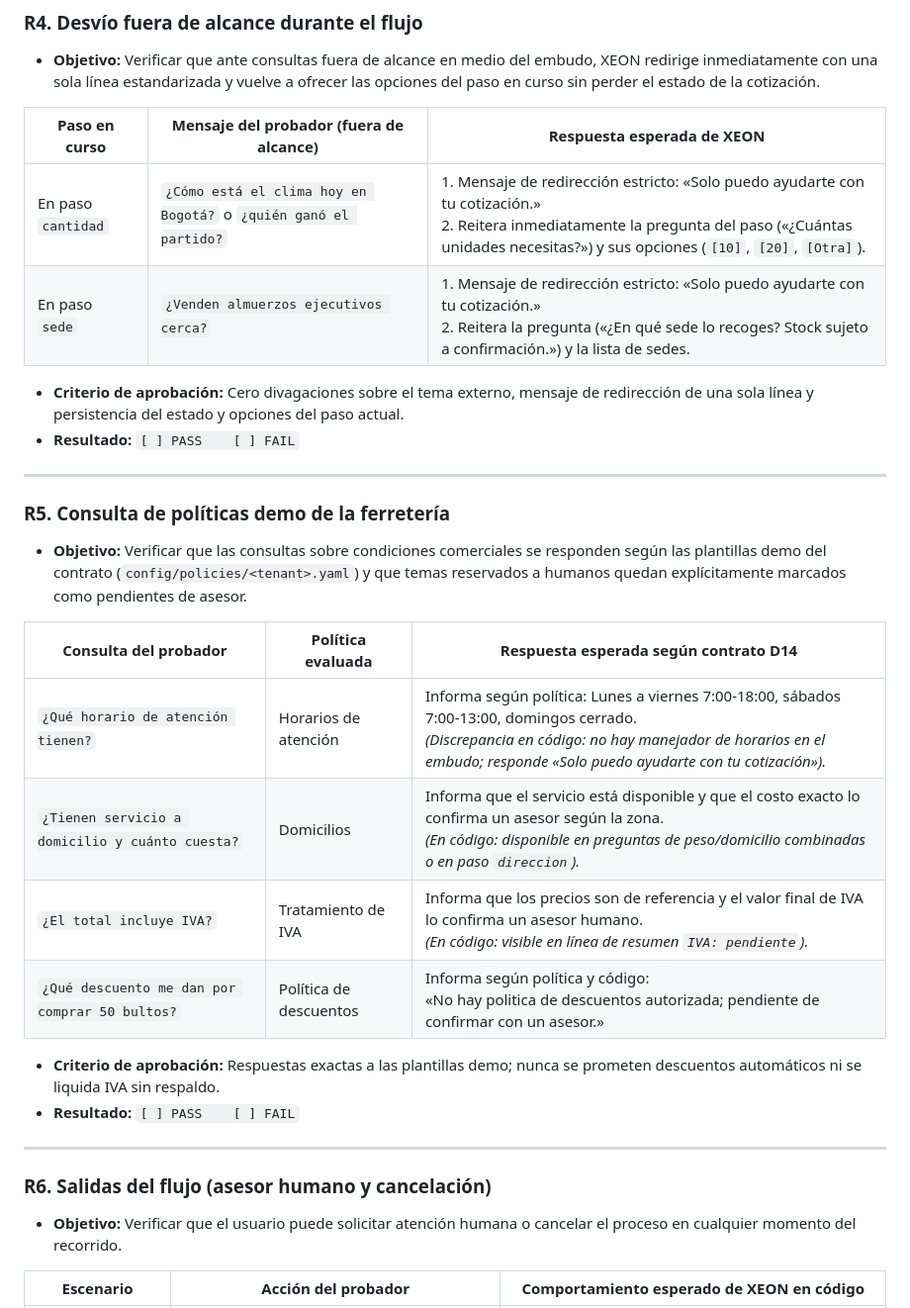
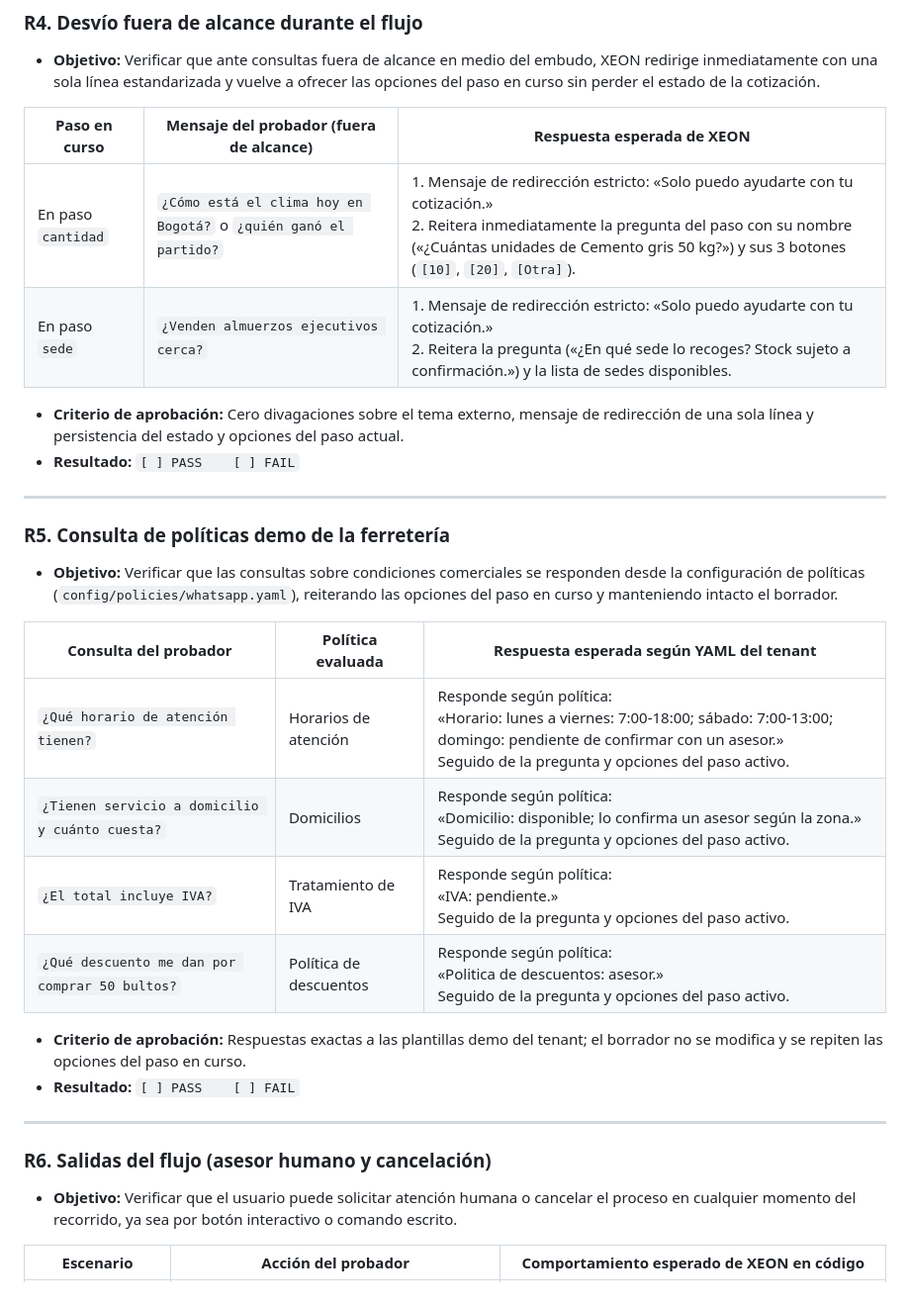
Before and after one commit to TuMinipeka/Xeon-agente-cotizaciones, a Markdown page: docs/QA_EMBUDO.md, the part around one of its changes. Shown at 99% size. GitHub-like rendering.

```diff
--- a/docs/QA_EMBUDO.md
+++ b/docs/QA_EMBUDO.md
@@ -94,8 +98,8 @@ Para ejecutar estas pruebas desde un teléfono móvil real con WhatsApp conectad
 
 | Paso en curso | Mensaje del probador (fuera de alcance) | Respuesta esperada de XEON |
 |---|---|---|
-| En paso `cantidad` | `¿Cómo está el clima hoy en Bogotá?` o `¿quién ganó el partido?` | 1. Mensaje de redirección estricto: «Solo puedo ayudarte con tu cotización.»<br>2. Reitera inmediatamente la pregunta del paso («¿Cuántas unidades necesitas?») y sus opciones (`[10]`, `[20]`, `[Otra]`). |
-| En paso `sede` | `¿Venden almuerzos ejecutivos cerca?` | 1. Mensaje de redirección estricto: «Solo puedo ayudarte con tu cotización.»<br>2. Reitera la pregunta («¿En qué sede lo recoges? Stock sujeto a confirmación.») y la lista de sedes. |
+| En paso `cantidad` | `¿Cómo está el clima hoy en Bogotá?` o `¿quién ganó el partido?` | 1. Mensaje de redirección estricto: «Solo puedo ayudarte con tu cotización.»<br>2. Reitera inmediatamente la pregunta del paso con su nombre («¿Cuántas unidades de Cemento gris 50 kg?») y sus 3 botones (`[10]`, `[20]`, `[Otra]`). |
+| En paso `sede` | `¿Venden almuerzos ejecutivos cerca?` | 1. Mensaje de redirección estricto: «Solo puedo ayudarte con tu cotización.»<br>2. Reitera la pregunta («¿En qué sede lo recoges? Stock sujeto a confirmación.») y la lista de sedes disponibles. |
 
 - **Criterio de aprobación:** Cero divagaciones sobre el tema externo, mensaje de redirección de una sola línea y persistencia del estado y opciones del paso actual.
 - **Resultado:** `[ ] PASS    [ ] FAIL`
@@ -104,23 +108,23 @@ Para ejecutar estas pruebas desde un teléfono móvil real con WhatsApp conectad
 
 ### R5. Consulta de políticas demo de la ferretería
 
-- **Objetivo:** Verificar que las consultas sobre condiciones comerciales se responden según las plantillas demo del contrato (`config/policies/<tenant>.yaml`) y que temas reservados a humanos quedan explícitamente marcados como pendientes de asesor.
+- **Objetivo:** Verificar que las consultas sobre condiciones comerciales se responden desde la configuración de políticas (`config/policies/whatsapp.yaml`), reiterando las opciones del paso en curso y manteniendo intacto el borrador.
 
-| Consulta del probador | Política evaluada | Respuesta esperada según contrato D14 |
+| Consulta del probador | Política evaluada | Respuesta esperada según YAML del tenant |
 |---|---|---|
-| `¿Qué horario de atención tienen?` | Horarios de atención | Informa según política: Lunes a viernes 7:00-18:00, sábados 7:00-13:00, domingos cerrado.<br>*(Discrepancia en código: no hay manejador de horarios en el embudo; responde «Solo puedo ayudarte con tu cotización»).* |
-| `¿Tienen servicio a domicilio y cuánto cuesta?` | Domicilios | Informa que el servicio está disponible y que el costo exacto lo confirma un asesor según la zona.<br>*(En código: disponible en preguntas de peso/domicilio combinadas o en paso `direccion`).* |
-| `¿El total incluye IVA?` | Tratamiento de IVA | Informa que los precios son de referencia y el valor final de IVA lo confirma un asesor humano.<br>*(En código: visible en línea de resumen `IVA: pendiente`).* |
-| `¿Qué descuento me dan por comprar 50 bultos?` | Política de descuentos | Informa según política y código:<br>«No hay politica de descuentos autorizada; pendiente de confirmar con un asesor.» |
+| `¿Qué horario de atención tienen?` | Horarios de atención | Responde según política:<br>«Horario: lunes a viernes: 7:00-18:00; sábado: 7:00-13:00; domingo: pendiente de confirmar con un asesor.»<br>Seguido de la pregunta y opciones del paso activo. |
+| `¿Tienen servicio a domicilio y cuánto cuesta?` | Domicilios | Responde según política:<br>«Domicilio: disponible; lo confirma un asesor según la zona.»<br>Seguido de la pregunta y opciones del paso activo. |
+| `¿El total incluye IVA?` | Tratamiento de IVA | Responde según política:<br>«IVA: pendiente.»<br>Seguido de la pregunta y opciones del paso activo. |
+| `¿Qué descuento me dan por comprar 50 bultos?` | Política de descuentos | Responde según política:<br>«Politica de descuentos: asesor.»<br>Seguido de la pregunta y opciones del paso activo. |
 
-- **Criterio de aprobación:** Respuestas exactas a las plantillas demo; nunca se prometen descuentos automáticos ni se liquida IVA sin respaldo.
+- **Criterio de aprobación:** Respuestas exactas a las plantillas demo del tenant; el borrador no se modifica y se repiten las opciones del paso en curso.
 - **Resultado:** `[ ] PASS    [ ] FAIL`
 
 ---
 
 ### R6. Salidas del flujo (asesor humano y cancelación)
 
-- **Objetivo:** Verificar que el usuario puede solicitar atención humana o cancelar el proceso en cualquier momento del recorrido.
+- **Objetivo:** Verificar que el usuario puede solicitar atención humana o cancelar el proceso en cualquier momento del recorrido, ya sea por botón interactivo o comando escrito.
 
 | Escenario | Acción del probador | Comportamiento esperado de XEON en código |
 |---|---|---|
```
Also changed, not shown: other parts of docs/QA_EMBUDO.md (+20 -16 lines).
